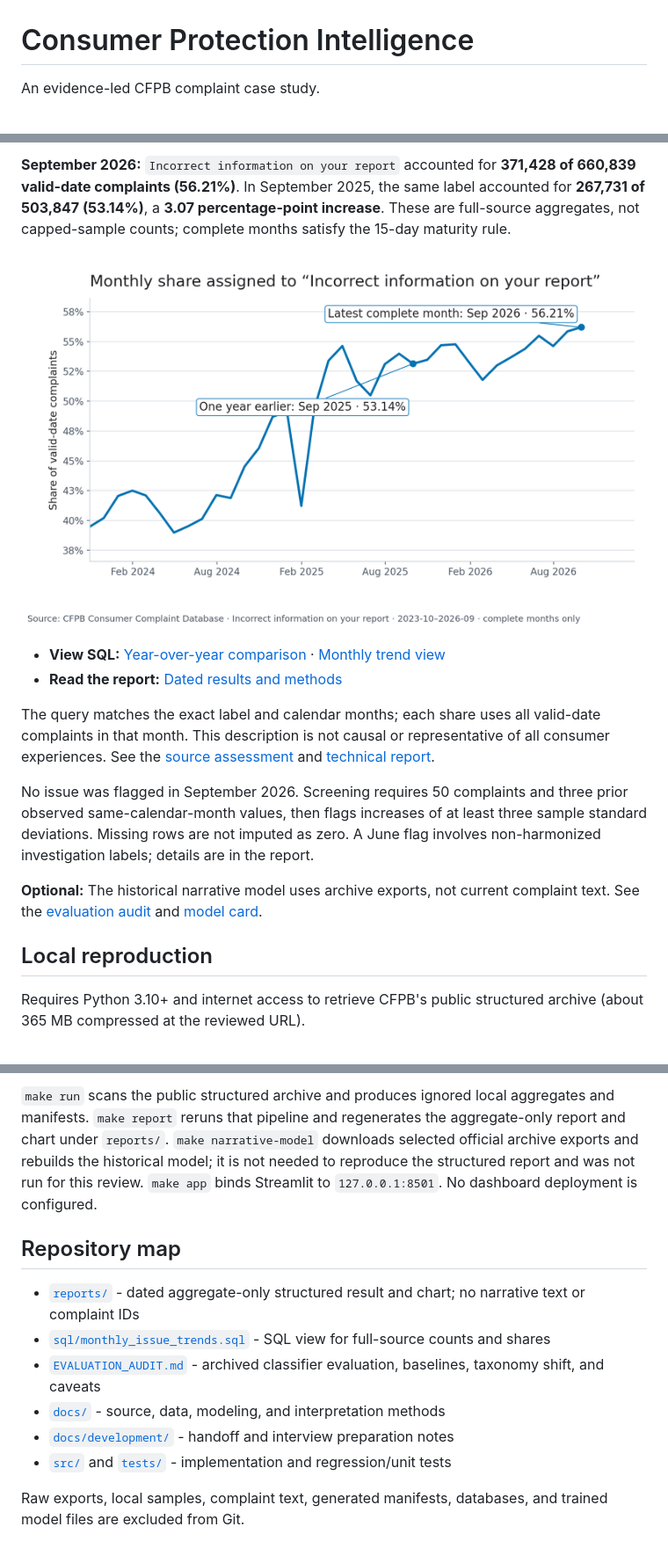
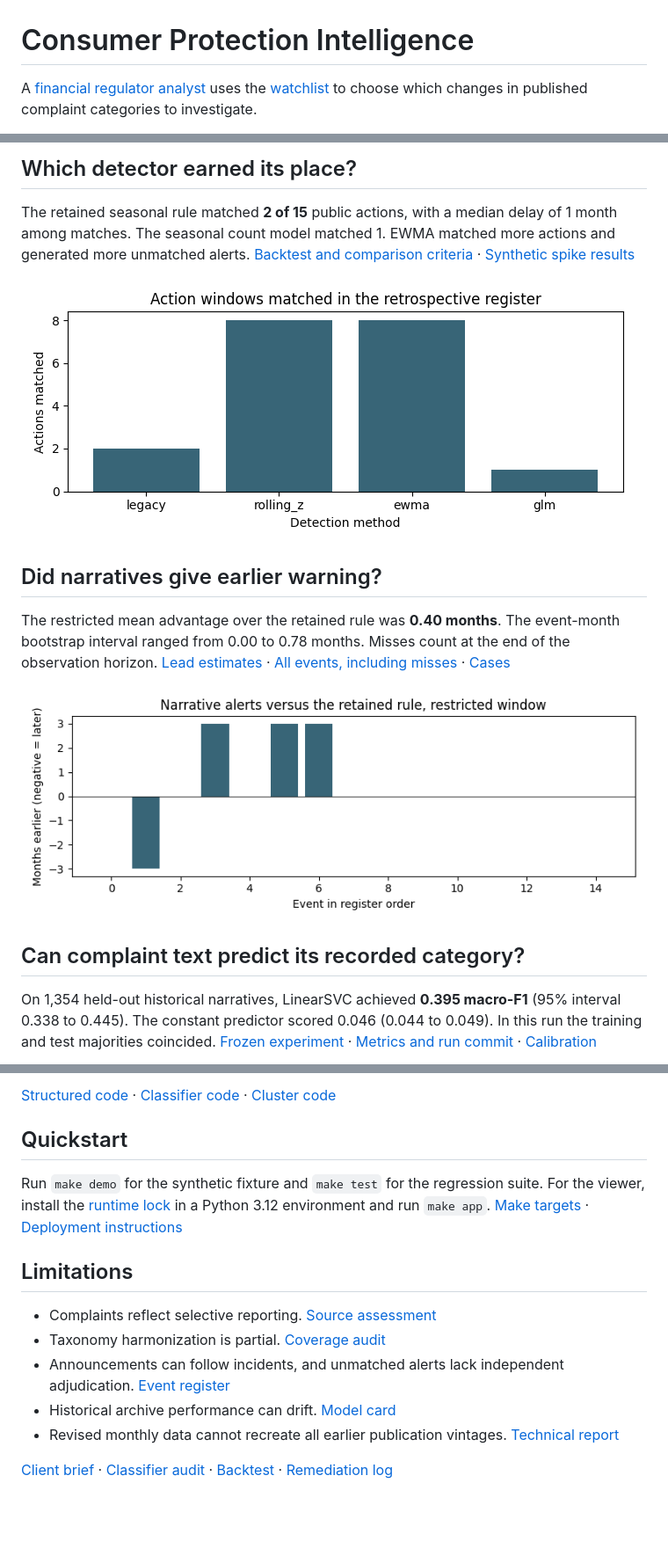
Before and after one commit to MursalEhsan/consumer-protection-intelligence, a Markdown page: README.md, 3 parts joined by grey strips. Shown at 88% size. GitHub-like rendering; pictures changed too: reports/event_recall.png (added), reports/retained_lead.png (added); blank space fills up the shorter version.

Commit message:
Generate README findings from measured results and include missed events

````diff
--- a/README.md
+++ b/README.md
@@ -1,4 +1,4 @@
 # Consumer Protection Intelligence
 
-An evidence-led CFPB complaint case study.
+A [financial regulator analyst](docs/client_brief.md) uses the [watchlist](reports/watchlist.csv) to choose which changes in published complaint categories to investigate.
 
@@ -6,18 +6,17 @@ An evidence-led CFPB complaint case study.
 
-**September 2026:** `Incorrect information on your report` accounted for **371,428 of 660,839 valid-date complaints (56.21%)**. In September 2025, the same label accounted for **267,731 of 503,847 (53.14%)**, a **3.07 percentage-point increase**. These are full-source aggregates, not capped-sample counts; complete months satisfy the 15-day maturity rule.
+## Which detector earned its place?
 
-![Monthly CFPB complaint share for Incorrect information on your report, October 2023–September 2026; September 2026 was 56.21%, versus 53.14% in September 2025.](reports/issue_trends.png)
+The retained seasonal rule matched **2 of 15** public actions, with a median delay of 1 month among matches. The seasonal count model matched 1. EWMA matched more actions and generated more unmatched alerts. [Backtest and comparison criteria](reports/backtest.md) · [Synthetic spike results](reports/spike_power.csv)
 
-- **View SQL:** [Year-over-year comparison](sql/year_over_year_issue_comparison.sql) · [Monthly trend view](sql/monthly_issue_trends.sql)
-- **Read the report:** [Dated results and methods](reports/structured_trends.md)
+![Actions matched by each method](reports/event_recall.png)
 
-The query matches the exact label and calendar months; each share uses all valid-date complaints in that month. This description is not causal or representative of all consumer experiences. See the [source assessment](docs/CFPB_SOURCE_ASSESSMENT.md) and [technical report](docs/technical_report.md).
+## Did narratives give earlier warning?
 
-No issue was flagged in September 2026. Screening requires 50 complaints and three prior observed same-calendar-month values, then flags increases of at least three sample standard deviations. Missing rows are not imputed as zero. A June flag involves non-harmonized investigation labels; details are in the report.
+The restricted mean advantage over the retained rule was **0.40 months**. The event-month bootstrap interval ranged from 0.00 to 0.78 months. Misses count at the end of the observation horizon. [Lead estimates](reports/lead_vs_retained.json) · [All events, including misses](reports/lead_vs_retained.csv) · [Cases](reports/case_studies.md)
 
-**Optional:** The historical narrative model uses archive exports, not current complaint text. See the [evaluation audit](EVALUATION_AUDIT.md) and [model card](docs/model_card.md).
+![Paired event offsets](reports/retained_lead.png)
 
-## Local reproduction
+## Can complaint text predict its recorded category?
 
-Requires Python 3.10+ and internet access to retrieve CFPB's public structured archive (about 365 MB compressed at the reviewed URL).
+On 1,354 held-out historical narratives, LinearSVC achieved **0.395 macro-F1** (95% interval 0.338 to 0.445). The constant predictor scored 0.046 (0.044 to 0.049). In this run the training and test majorities coincided. [Frozen experiment](reports/classifier_eval.md) · [Metrics and run commit](reports/metrics.json) · [Calibration](reports/reliability.png)
 
@@ -32,14 +32,17 @@ make app
 ```
 
-`make run` scans the public structured archive and produces ignored local aggregates and manifests. `make report` reruns that pipeline and regenerates the aggregate-only report and chart under `reports/`. `make narrative-model` downloads selected official archive exports and rebuilds the historical model; it is not needed to reproduce the structured report and was not run for this review. `make app` binds Streamlit to `127.0.0.1:8501`. No dashboard deployment is configured.
+[Structured code](scripts/detector.py) · [Classifier code](scripts/fresh_eval.py) · [Cluster code](scripts/clusters.py)
 
-## Repository map
+## Quickstart
 
-- [`reports/`](reports/) - dated aggregate-only structured result and chart; no narrative text or complaint IDs
-- [`sql/monthly_issue_trends.sql`](sql/monthly_issue_trends.sql) - SQL view for full-source counts and shares
-- [`EVALUATION_AUDIT.md`](EVALUATION_AUDIT.md) - archived classifier evaluation, baselines, taxonomy shift, and caveats
-- [`docs/`](docs/) - source, data, modeling, and interpretation methods
-- [`docs/development/`](docs/development/) - handoff and interview preparation notes
-- [`src/`](src/) and [`tests/`](tests/) - implementation and regression/unit tests
+Run `make demo` for the synthetic fixture and `make test` for the regression suite. For the viewer, install the [runtime lock](requirements.lock) in a Python 3.12 environment and run `make app`. [Make targets](Makefile) · [Deployment instructions](docs/deployment.md)
 
-Raw exports, local samples, complaint text, generated manifests, databases, and trained model files are excluded from Git.
+## Limitations
+
+- Complaints reflect selective reporting. [Source assessment](docs/CFPB_SOURCE_ASSESSMENT.md)
+- Taxonomy harmonization is partial. [Coverage audit](reports/taxonomy_coverage.csv)
+- Announcements can follow incidents, and unmatched alerts lack independent adjudication. [Event register](docs/backtest_events.csv)
+- Historical archive performance can drift. [Model card](docs/model_card.md)
+- Revised monthly data cannot recreate all earlier publication vintages. [Technical report](docs/technical_report.md)
+
+[Client brief](docs/client_brief.md) · [Classifier audit](EVALUATION_AUDIT.md) · [Backtest](reports/backtest.md) · [Remediation log](docs/remediation_log.md)
````
Also changed, not shown: other parts of README.md (+10 -9 lines), reports/macro_f1.png (added), 4 other files.
